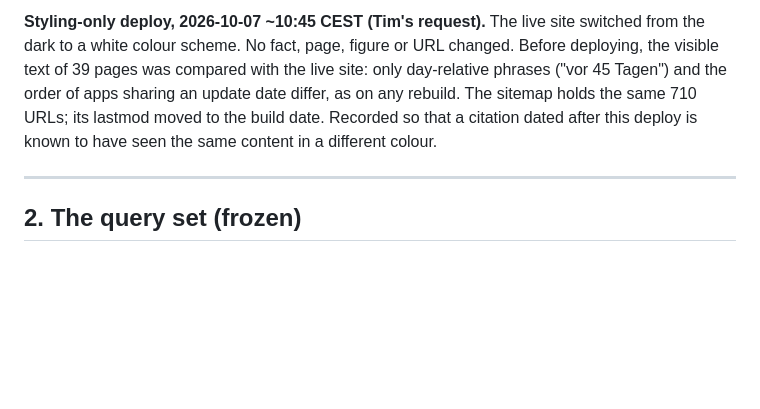
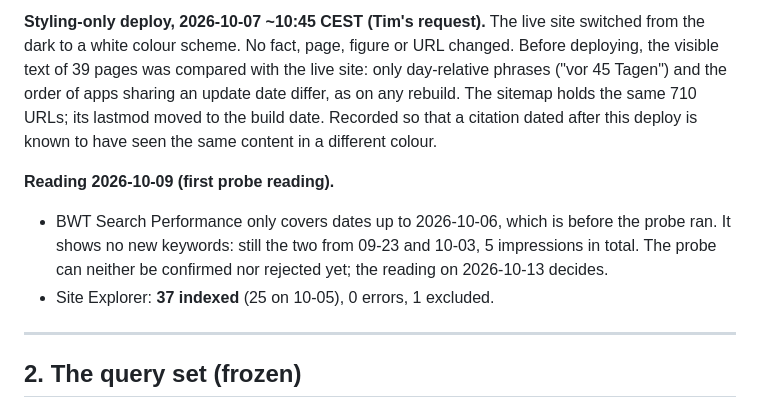
Before and after one commit to tim-muky/openappindex, a Markdown page: docs/gate-protocol.md, the part around the change. GitHub-like rendering; blank space fills up the shorter version.

Commit message:
Gate protocol: 10-09 reading -- BWT lags past the probe date; Bing 37 indexed
Co-Authored-By: Claude Opus 5.5 <noreply@anthropic.com>

```diff
--- a/docs/gate-protocol.md
+++ b/docs/gate-protocol.md
@@ -583,6 +583,12 @@ the order of apps sharing an update date differ, as on any rebuild. The sitemap
 URLs; its lastmod moved to the build date. Recorded so that a citation dated after this deploy is
 known to have seen the same content in a different colour.
 
+**Reading 2026-10-09 (first probe reading).**
+- BWT Search Performance only covers dates up to 2026-10-06, which is before the probe ran. It
+  shows no new keywords: still the two from 09-23 and 10-03, 5 impressions in total. The probe
+  can neither be confirmed nor rejected yet; the reading on 2026-10-13 decides.
+- Site Explorer: **37 indexed** (25 on 10-05), 0 errors, 1 excluded.
+
 ---
 
 ## 2. The query set (frozen)
```
